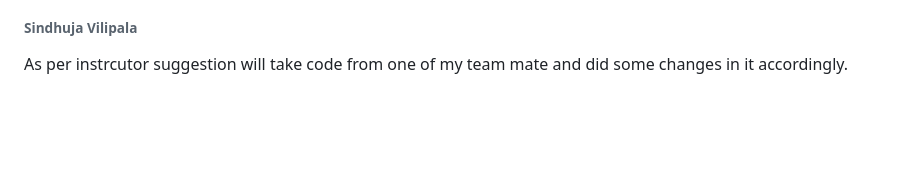
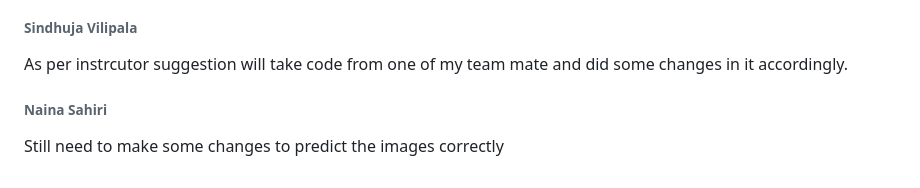
Before and after one commit to srujan0403/GDP2_Project_Group3, a Markdown page: Daily Updates.md, the part around the change. Drawn GitHub-style; blank space fills up the shorter version.

Commit message:
Need to make changes to predict images - Naina Sahiri

```diff
--- a/Daily Updates.md
+++ b/Daily Updates.md
@@ -179,3 +179,6 @@ Tried with old model to detect grocery images but the images are not predicting
 
 ###### Sindhuja Vilipala
 As per instrcutor suggestion will take code from one of my team mate and did some changes in it accordingly.
+
+###### Naina Sahiri
+Still need to make some changes to predict the images correctly
```
